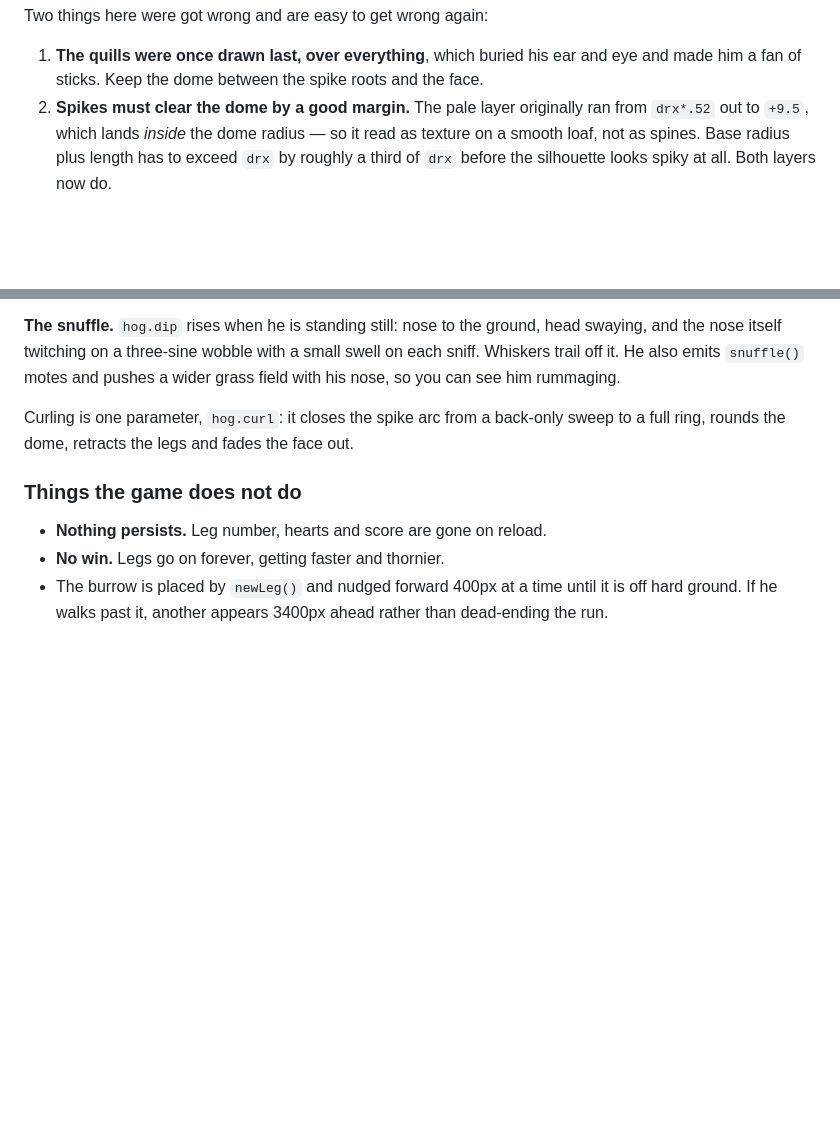
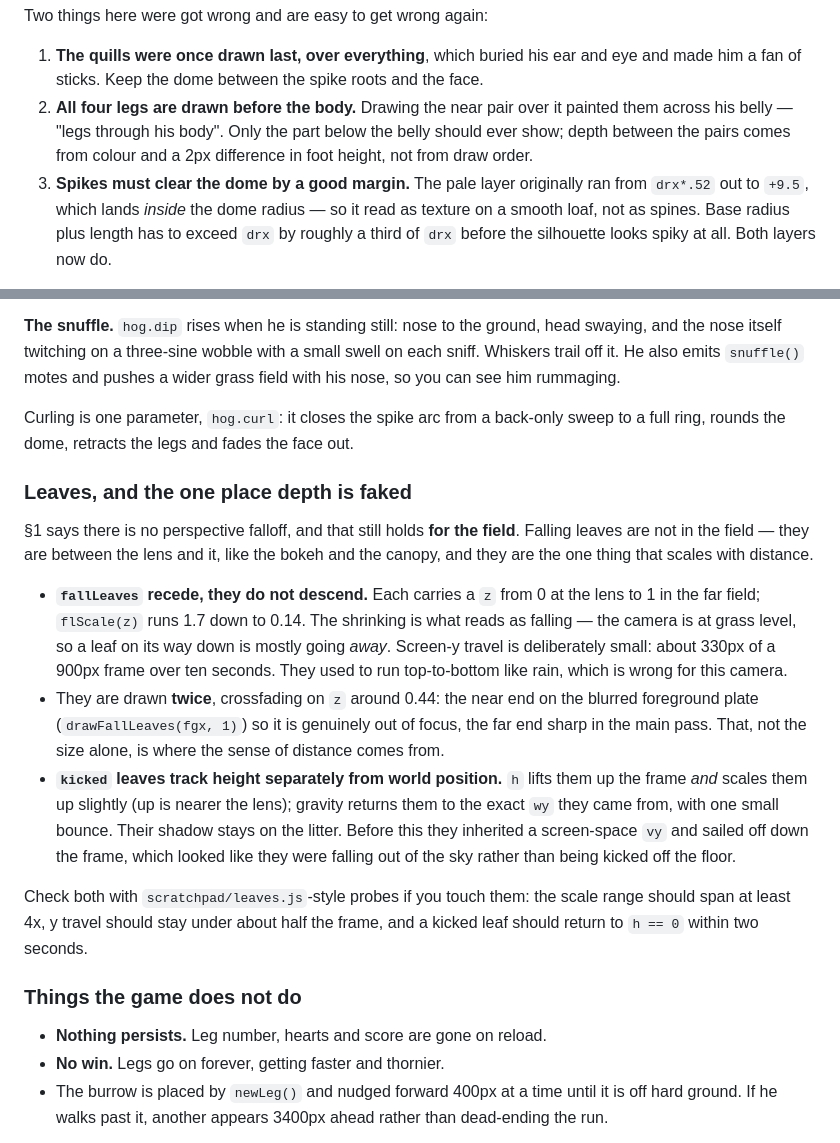
Before and after one commit to johnbr0phy/hedgepig, a Markdown page: HANDOVER.md, 2 parts joined by grey strips. Drawn GitHub-style; blank space fills up the shorter version.

Commit message:
Handover: leaf depth model, and the legs-through-body fix
Co-Authored-By: Claude Opus 5 (1M context) <noreply@anthropic.com>

```diff
--- a/HANDOVER.md
+++ b/HANDOVER.md
@@ -433,7 +433,11 @@ Two things here were got wrong and are easy to get wrong again:
 1. **The quills were once drawn last, over everything**, which buried his ear and
    eye and made him a fan of sticks. Keep the dome between the spike roots and
    the face.
-2. **Spikes must clear the dome by a good margin.** The pale layer originally ran
+2. **All four legs are drawn before the body.** Drawing the near pair over it
+   painted them across his belly — "legs through his body". Only the part below
+   the belly should ever show; depth between the pairs comes from colour and a
+   2px difference in foot height, not from draw order.
+3. **Spikes must clear the dome by a good margin.** The pale layer originally ran
    from `drx*.52` out to `+9.5`, which lands *inside* the dome radius — so it
    read as texture on a smooth loaf, not as spines. Base radius plus length has
    to exceed `drx` by roughly a third of `drx` before the silhouette looks spiky
@@ -454,6 +458,33 @@ pushes a wider grass field with his nose, so you can see him rummaging.
 Curling is one parameter, `hog.curl`: it closes the spike arc from a back-only
 sweep to a full ring, rounds the dome, retracts the legs and fades the face out.
 
+### Leaves, and the one place depth is faked
+
+§1 says there is no perspective falloff, and that still holds **for the field**.
+Falling leaves are not in the field — they are between the lens and it, like the
+bokeh and the canopy, and they are the one thing that scales with distance.
+
+- **`fallLeaves` recede, they do not descend.** Each carries a `z` from 0 at the
+  lens to 1 in the far field; `flScale(z)` runs 1.7 down to 0.14. The shrinking
+  is what reads as falling — the camera is at grass level, so a leaf on its way
+  down is mostly going *away*. Screen-y travel is deliberately small: about 330px
+  of a 900px frame over ten seconds. They used to run top-to-bottom like rain,
+  which is wrong for this camera.
+- They are drawn **twice**, crossfading on `z` around 0.44: the near end on the
+  blurred foreground plate (`drawFallLeaves(fgx, 1)`) so it is genuinely out of
+  focus, the far end sharp in the main pass. That, not the size alone, is where
+  the sense of distance comes from.
+- **`kicked` leaves track height separately from world position.** `h` lifts them
+  up the frame *and* scales them up slightly (up is nearer the lens); gravity
+  returns them to the exact `wy` they came from, with one small bounce. Their
+  shadow stays on the litter. Before this they inherited a screen-space `vy` and
+  sailed off down the frame, which looked like they were falling out of the sky
+  rather than being kicked off the floor.
+
+Check both with `scratchpad/leaves.js`-style probes if you touch them: the scale
+range should span at least 4x, y travel should stay under about half the frame,
+and a kicked leaf should return to `h == 0` within two seconds.
+
 ### Things the game does not do
 
 - **Nothing persists.** Leg number, hearts and score are gone on reload.
```
